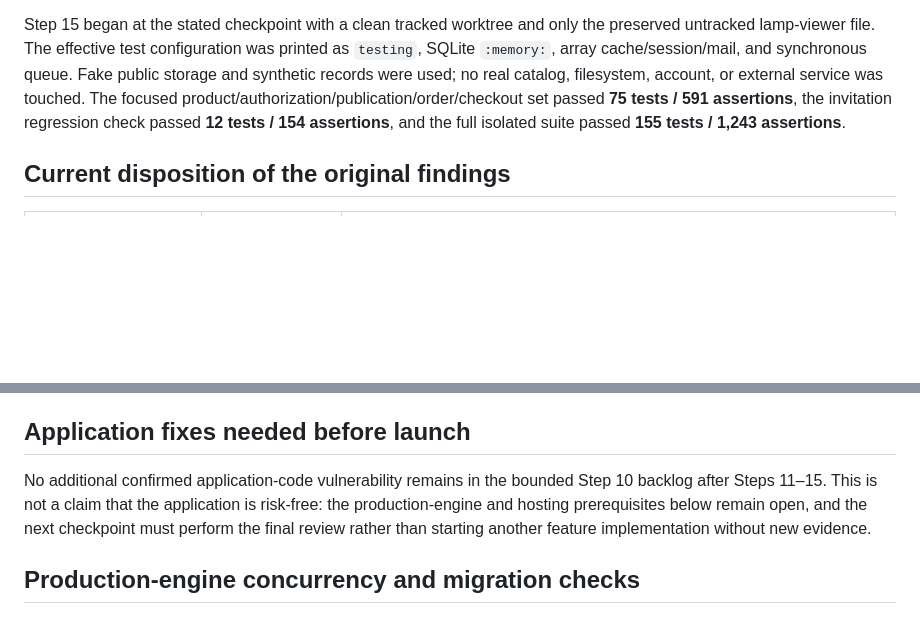
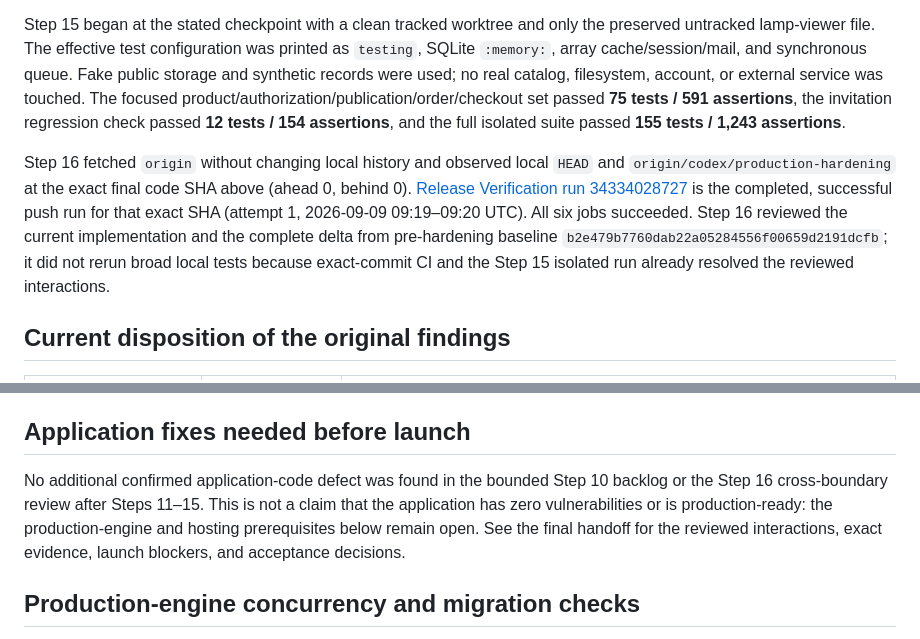
Before and after one commit to ahnafzzz/Maat_Tech, a Markdown page: deployment/APPLICATION_HARDENING_REVIEW.md, 2 parts joined by grey strips. GitHub-like rendering; blank space fills up the shorter version.

```diff
--- a/deployment/APPLICATION_HARDENING_REVIEW.md
+++ b/deployment/APPLICATION_HARDENING_REVIEW.md
@@ -25,6 +28,8 @@ Step 13 independently printed an effective SQLite `:memory:` database configurat
 Step 14 began at the stated checkpoint with local `HEAD` equal to `origin/codex/production-hardening` after a fetch (ahead 0, behind 0). Its migration rehearsal used a newly created disposable SQLite file containing only synthetic old-schema rows; application tests used SQLite `:memory:`, array cache/session/mail, and the synchronous queue. No persistent database, real customer, or external service was used. The focused cart/migration/checkout/auth runs passed **68 tests / 418 assertions** in aggregate, and the full isolated suite passed **139 tests / 1,082 assertions**. These sequential results do not establish production-engine lock behavior.
 
 Step 15 began at the stated checkpoint with a clean tracked worktree and only the preserved untracked lamp-viewer file. The effective test configuration was printed as `testing`, SQLite `:memory:`, array cache/session/mail, and synchronous queue. Fake public storage and synthetic records were used; no real catalog, filesystem, account, or external service was touched. The focused product/authorization/publication/order/checkout set passed **75 tests / 591 assertions**, the invitation regression check passed **12 tests / 154 assertions**, and the full isolated suite passed **155 tests / 1,243 assertions**.
+
+Step 16 fetched `origin` without changing local history and observed local `HEAD` and `origin/codex/production-hardening` at the exact final code SHA above (ahead 0, behind 0). [Release Verification run 34334028727](https://github.com/ahnafzzz/Maat_Tech/actions/runs/34334028727) is the completed, successful push run for that exact SHA (attempt 1, 2026-09-09 09:19–09:20 UTC). All six jobs succeeded. Step 16 reviewed the current implementation and the complete delta from pre-hardening baseline `b2e479b7760dab22a05284556f00659d2191dcfb`; it did not rerun broad local tests because exact-commit CI and the Step 15 isolated run already resolved the reviewed interactions.
 
 ## Current disposition of the original findings
 
@@ -106,7 +111,7 @@ The Step 11 isolated SQLite run passed 102 tests (697 assertions), including eig
 
 ## Application fixes needed before launch
 
-No additional confirmed application-code vulnerability remains in the bounded Step 10 backlog after Steps 11–15. This is not a claim that the application is risk-free: the production-engine and hosting prerequisites below remain open, and the next checkpoint must perform the final review rather than starting another feature implementation without new evidence.
+No additional confirmed application-code defect was found in the bounded Step 10 backlog or the Step 16 cross-boundary review after Steps 11–15. This is not a claim that the application has zero vulnerabilities or is production-ready: the production-engine and hosting prerequisites below remain open. See the final handoff for the reviewed interactions, exact evidence, launch blockers, and acceptance decisions.
 
 ## Production-engine concurrency and migration checks
 
```
Also changed, not shown: other parts of deployment/APPLICATION_HARDENING_REVIEW.md (+7 -4 lines), deployment/FINAL_HARDENING_REVIEW.md (added, +140 -0 lines).
